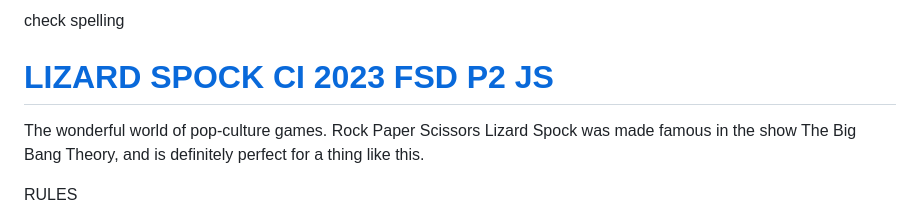
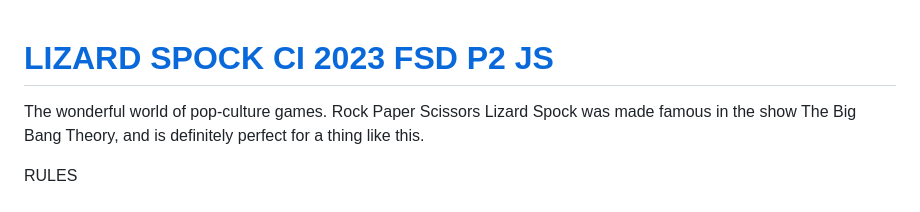
Before and after one commit to zakenaio/Lizard-Spock-ci-2023-fsd-p2-js, a Markdown page: README.md, the part around the change. GitHub-like rendering.

Commit message:
Removed comments to myselfe

```diff
--- a/README.md
+++ b/README.md
@@ -1,4 +1,3 @@
-check spelling
 # [LIZARD SPOCK CI 2023 FSD P2 JS](https://zakenaio.github.io/Lizard-Spock-ci-2023-fsd-p2-js)
 
 The wonderful world of pop-culture games.
```
